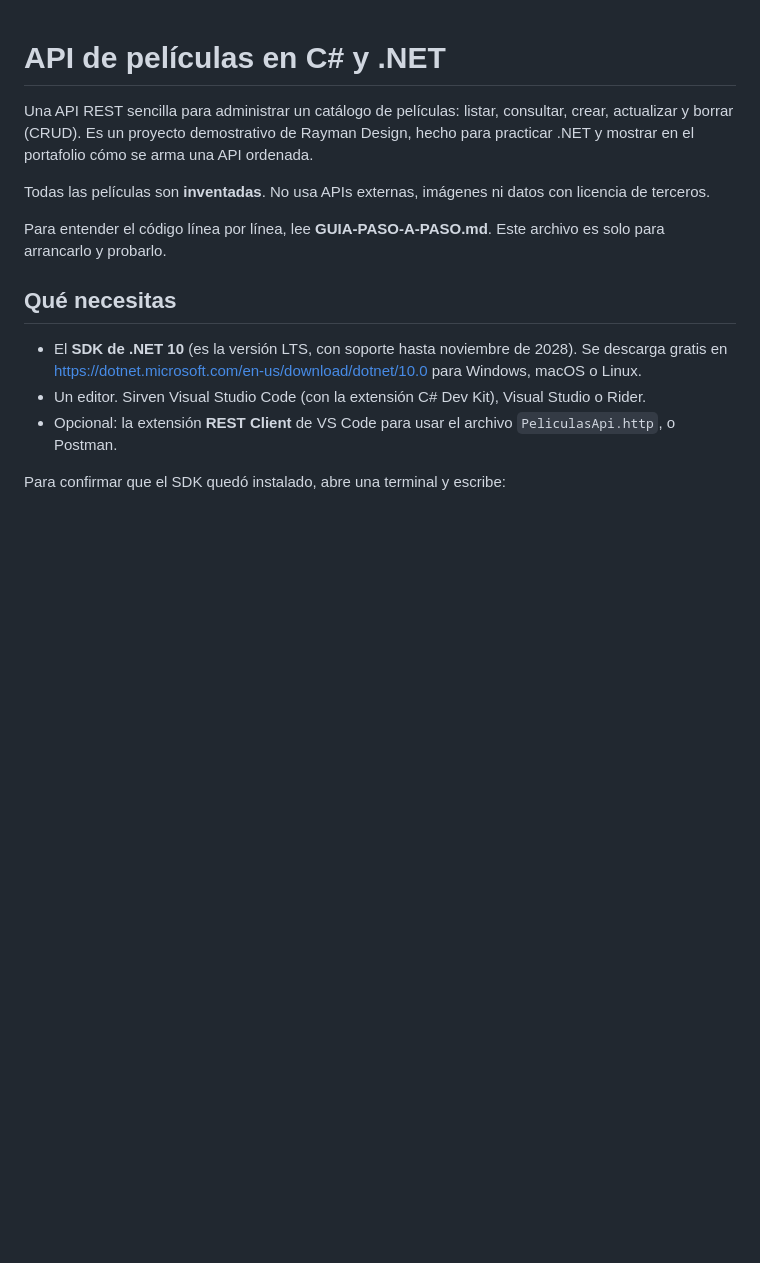
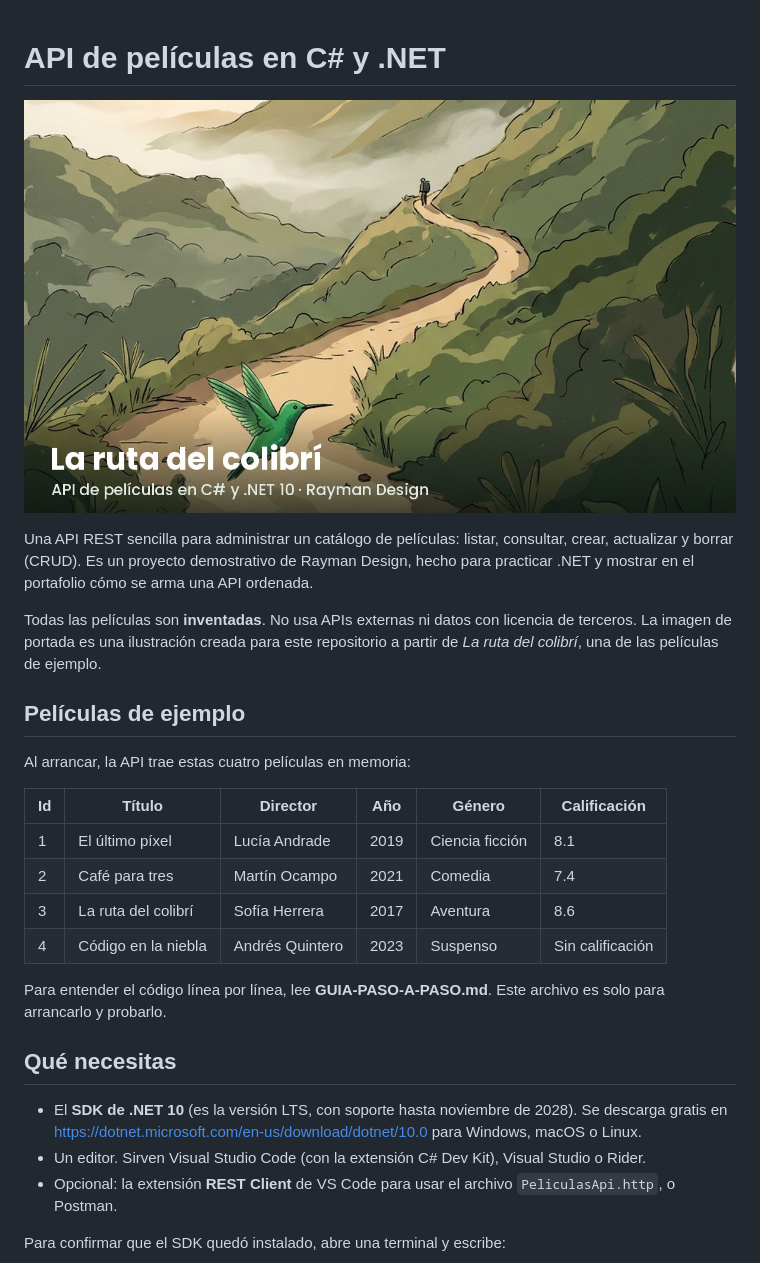
Before and after one commit to Rayman-Design/portafolio-demos, a Markdown page: peliculas-api/README.md, the part around one of its changes. GitHub-like rendering; pictures changed too: docs/capturas/peliculas-api-portada.jpg (added); blank space fills up the shorter version.

Commit message:
API de películas: portada de La ruta del colibrí, tabla de películas de ejemplo y captura más pequeña

```diff
--- a/peliculas-api/README.md
+++ b/peliculas-api/README.md
@@ -1,8 +1,21 @@
 # API de películas en C# y .NET
+
+![La ruta del colibrí, una de las películas de ejemplo del catálogo](../docs/capturas/peliculas-api-portada.jpg)
 
 Una API REST sencilla para administrar un catálogo de películas: listar, consultar, crear, actualizar y borrar (CRUD). Es un proyecto demostrativo de Rayman Design, hecho para practicar .NET y mostrar en el portafolio cómo se arma una API ordenada.
 
-Todas las películas son **inventadas**. No usa APIs externas, imágenes ni datos con licencia de terceros.
+Todas las películas son **inventadas**. No usa APIs externas ni datos con licencia de terceros. La imagen de portada es una ilustración creada para este repositorio a partir de *La ruta del colibrí*, una de las películas de ejemplo.
+
+## Películas de ejemplo
+
+Al arrancar, la API trae estas cuatro películas en memoria:
+
+| Id | Título | Director | Año | Género | Calificación |
+|---|---|---|---|---|---|
+| 1 | El último píxel | Lucía Andrade | 2019 | Ciencia ficción | 8.1 |
+| 2 | Café para tres | Martín Ocampo | 2021 | Comedia | 7.4 |
+| 3 | La ruta del colibrí | Sofía Herrera | 2017 | Aventura | 8.6 |
+| 4 | Código en la niebla | Andrés Quintero | 2023 | Suspenso | Sin calificación |
 
 Para entender el código línea por línea, lee **GUIA-PASO-A-PASO.md**. Este archivo es solo para arrancarlo y probarlo.
 
```
Also changed, not shown: other parts of peliculas-api/README.md (+3 -1 lines), README.md (+5 -1 lines).
